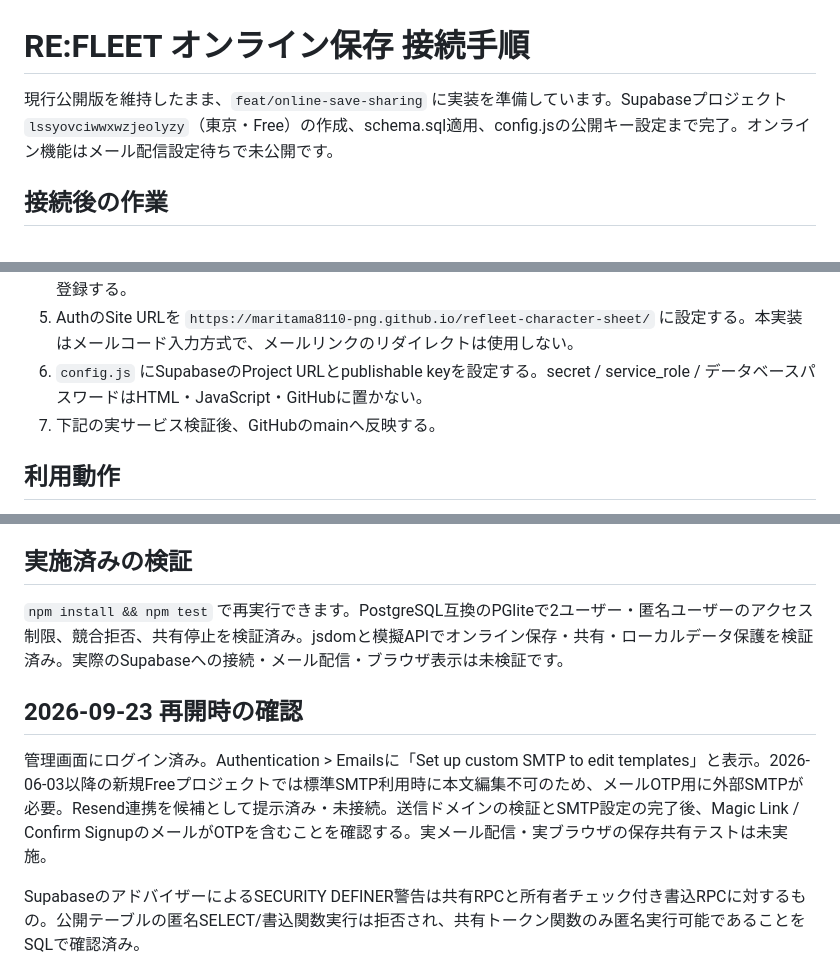
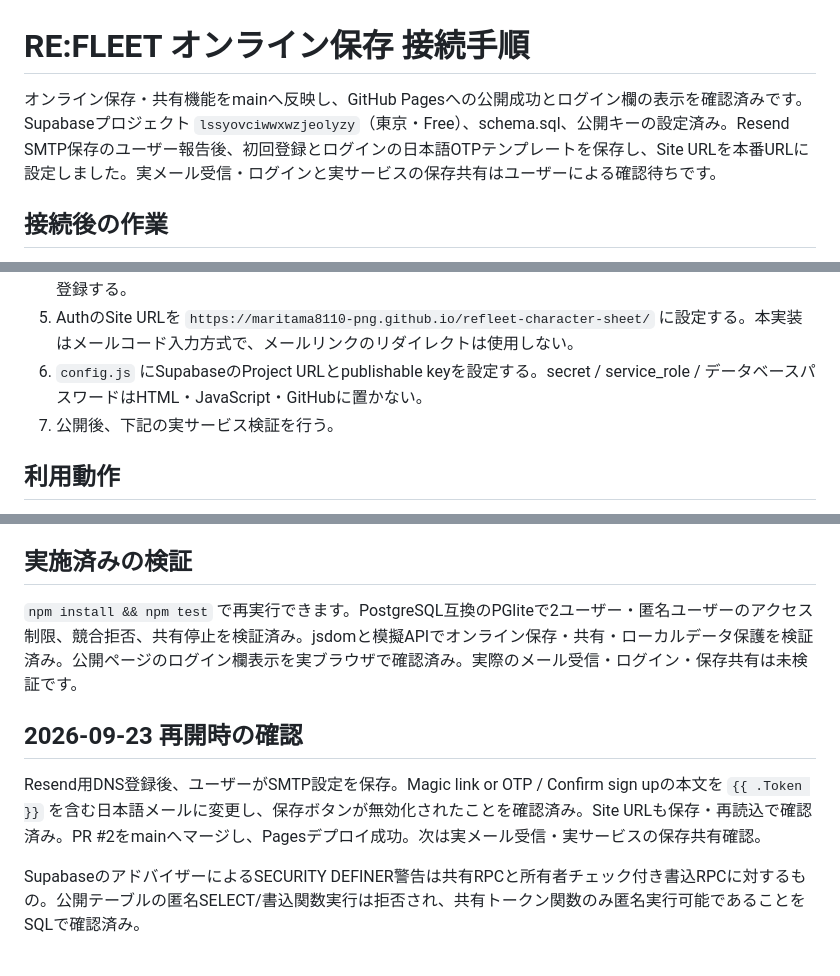
Before and after one commit to maritama8110-png/refleet-character-sheet, a Markdown page: online/SETUP.md, 3 parts joined by grey strips. GitHub-like rendering.

Commit message:
docs: record SMTP setup and online feature deployment

```diff
--- a/online/SETUP.md
+++ b/online/SETUP.md
@@ -1,6 +1,6 @@
 # RE:FLEET オンライン保存 接続手順
 
-現行公開版を維持したまま、`feat/online-save-sharing` に実装を準備しています。Supabaseプロジェクト `lssyovciwwxwzjeolyzy`（東京・Free）の作成、schema.sql適用、config.jsの公開キー設定まで完了。オンライン機能はメール配信設定待ちで未公開です。
+オンライン保存・共有機能をmainへ反映し、GitHub Pagesへの公開成功とログイン欄の表示を確認済みです。Supabaseプロジェクト `lssyovciwwxwzjeolyzy`（東京・Free）、schema.sql、公開キーの設定済み。Resend SMTP保存のユーザー報告後、初回登録とログインの日本語OTPテンプレートを保存し、Site URLを本番URLに設定しました。実メール受信・ログインと実サービスの保存共有はユーザーによる確認待ちです。
 
 ## 接続後の作業
 
@@ -10,7 +10,7 @@
 4. PLのメールアドレスへの配信に使う独自SMTPを設定する。Supabase標準メールはプロジェクトチーム向けの試用制限があるため、一般利用の配信には使わない。SMTPの認証情報はSupabaseの設定画面だけに登録する。
 5. AuthのSite URLを `https://maritama8110-png.github.io/refleet-character-sheet/` に設定する。本実装はメールコード入力方式で、メールリンクのリダイレクトは使用しない。
 6. `config.js` にSupabaseのProject URLとpublishable keyを設定する。secret / service_role / データベースパスワードはHTML・JavaScript・GitHubに置かない。
-7. 下記の実サービス検証後、GitHubのmainへ反映する。
+7. 公開後、下記の実サービス検証を行う。
 
 ## 利用動作
 
@@ -43,10 +43,10 @@
 
 ## 実施済みの検証
 
-`npm install && npm test` で再実行できます。PostgreSQL互換のPGliteで2ユーザー・匿名ユーザーのアクセス制限、競合拒否、共有停止を検証済み。jsdomと模擬APIでオンライン保存・共有・ローカルデータ保護を検証済み。実際のSupabaseへの接続・メール配信・ブラウザ表示は未検証です。
+`npm install && npm test` で再実行できます。PostgreSQL互換のPGliteで2ユーザー・匿名ユーザーのアクセス制限、競合拒否、共有停止を検証済み。jsdomと模擬APIでオンライン保存・共有・ローカルデータ保護を検証済み。公開ページのログイン欄表示を実ブラウザで確認済み。実際のメール受信・ログイン・保存共有は未検証です。
 
 ## 2026-09-23 再開時の確認
 
-管理画面にログイン済み。Authentication > Emailsに「Set up custom SMTP to edit templates」と表示。2026-06-03以降の新規Freeプロジェクトでは標準SMTP利用時に本文編集不可のため、メールOTP用に外部SMTPが必要。Resend連携を候補として提示済み・未接続。送信ドメインの検証とSMTP設定の完了後、Magic Link / Confirm SignupのメールがOTPを含むことを確認する。実メール配信・実ブラウザの保存共有テストは未実施。
+Resend用DNS登録後、ユーザーがSMTP設定を保存。Magic link or OTP / Confirm sign upの本文を `{{ .Token }}` を含む日本語メールに変更し、保存ボタンが無効化されたことを確認済み。Site URLも保存・再読込で確認済み。PR #2をmainへマージし、Pagesデプロイ成功。次は実メール受信・実サービスの保存共有確認。
 
 SupabaseのアドバイザーによるSECURITY DEFINER警告は共有RPCと所有者チェック付き書込RPCに対するもの。公開テーブルの匿名SELECT/書込関数実行は拒否され、共有トークン関数のみ匿名実行可能であることをSQLで確認済み。
```
